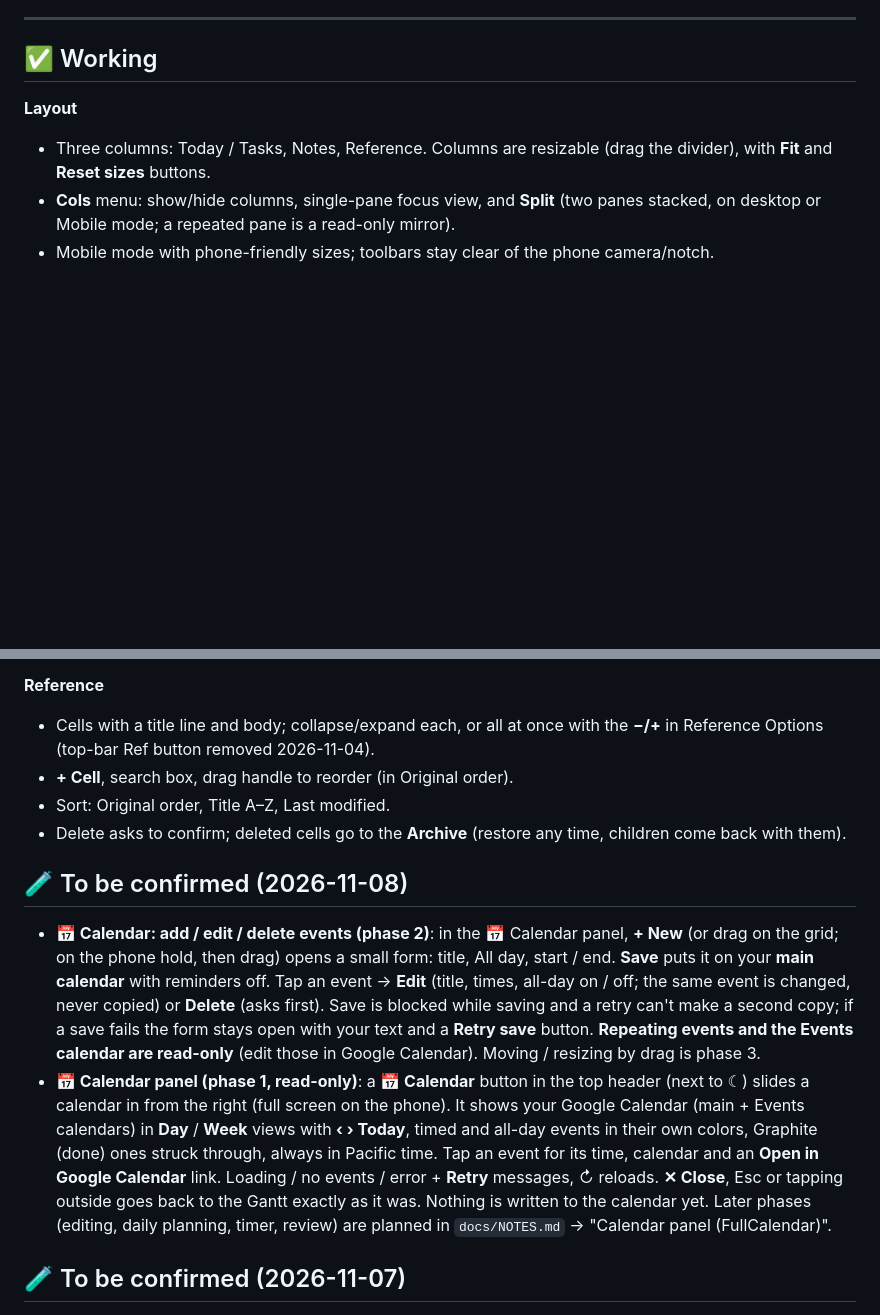
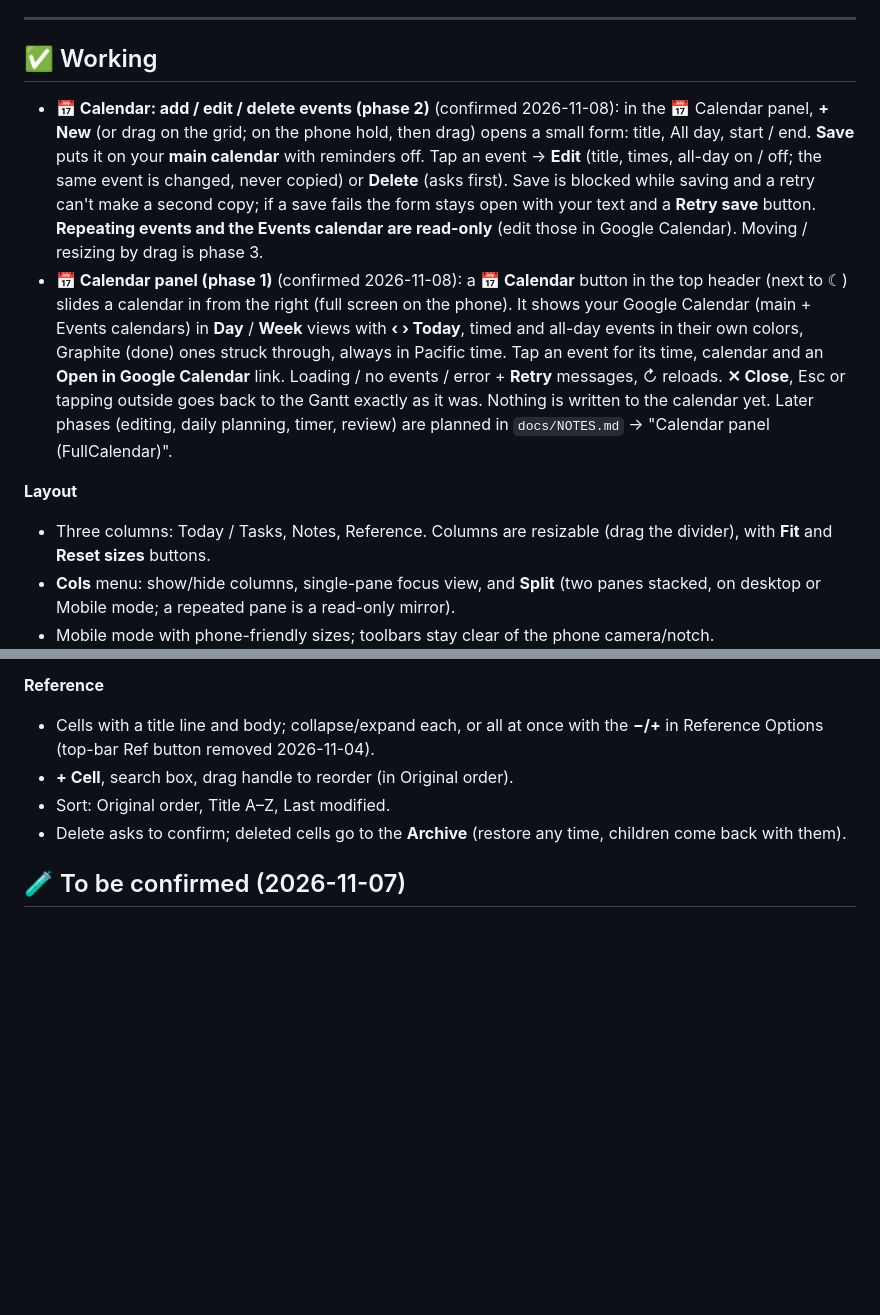
Before and after one commit to simtimj/Gantt-3-Columns, a Markdown page: README.md, 2 parts joined by grey strips. Rendered like a GitHub page; blank space fills up the shorter version.

Commit message:
README: calendar phases 1 + 2 confirmed working
Co-Authored-By: Claude Opus 5.5 <noreply@anthropic.com>
Claude-Session: https://claude.ai/code/session_01MYfkc8GXBWsw1Bx4A1wsZ3

```diff
--- a/README.md
+++ b/README.md
@@ -15,6 +15,9 @@ Last updated: 2026-11-08
 ---
 
 ## ✅ Working
+
+- **📅 Calendar: add / edit / delete events (phase 2)** (confirmed 2026-11-08): in the 📅 Calendar panel, **+ New** (or drag on the grid; on the phone hold, then drag) opens a small form: title, All day, start / end. **Save** puts it on your **main calendar** with reminders off. Tap an event → **Edit** (title, times, all-day on / off; the same event is changed, never copied) or **Delete** (asks first). Save is blocked while saving and a retry can't make a second copy; if a save fails the form stays open with your text and a **Retry save** button. **Repeating events and the Events calendar are read-only** (edit those in Google Calendar). Moving / resizing by drag is phase 3.
+- **📅 Calendar panel (phase 1)** (confirmed 2026-11-08): a **📅 Calendar** button in the top header (next to ☾) slides a calendar in from the right (full screen on the phone). It shows your Google Calendar (main + Events calendars) in **Day** / **Week** views with **‹ › Today**, timed and all-day events in their own colors, Graphite (done) ones struck through, always in Pacific time. Tap an event for its time, calendar and an **Open in Google Calendar** link. Loading / no events / error + **Retry** messages, ↻ reloads. **✕ Close**, Esc or tapping outside goes back to the Gantt exactly as it was. Nothing is written to the calendar yet. Later phases (editing, daily planning, timer, review) are planned in `docs/NOTES.md` → "Calendar panel (FullCalendar)".
 
 **Layout**
 - Three columns: Today / Tasks, Notes, Reference. Columns are resizable (drag the divider), with **Fit** and **Reset sizes** buttons.
@@ -46,11 +49,6 @@ Last updated: 2026-11-08
 - **+ Cell**, search box, drag handle to reorder (in Original order).
 - Sort: Original order, Title A–Z, Last modified.
 - Delete asks to confirm; deleted cells go to the **Archive** (restore any time, children come back with them).
-
-## 🧪 To be confirmed (2026-11-08)
-
-- **📅 Calendar: add / edit / delete events (phase 2)**: in the 📅 Calendar panel, **+ New** (or drag on the grid; on the phone hold, then drag) opens a small form: title, All day, start / end. **Save** puts it on your **main calendar** with reminders off. Tap an event → **Edit** (title, times, all-day on / off; the same event is changed, never copied) or **Delete** (asks first). Save is blocked while saving and a retry can't make a second copy; if a save fails the form stays open with your text and a **Retry save** button. **Repeating events and the Events calendar are read-only** (edit those in Google Calendar). Moving / resizing by drag is phase 3.
-- **📅 Calendar panel (phase 1, read-only)**: a **📅 Calendar** button in the top header (next to ☾) slides a calendar in from the right (full screen on the phone). It shows your Google Calendar (main + Events calendars) in **Day** / **Week** views with **‹ › Today**, timed and all-day events in their own colors, Graphite (done) ones struck through, always in Pacific time. Tap an event for its time, calendar and an **Open in Google Calendar** link. Loading / no events / error + **Retry** messages, ↻ reloads. **✕ Close**, Esc or tapping outside goes back to the Gantt exactly as it was. Nothing is written to the calendar yet. Later phases (editing, daily planning, timer, review) are planned in `docs/NOTES.md` → "Calendar panel (FullCalendar)".
 
 ## 🧪 To be confirmed (2026-11-07)
 
```
